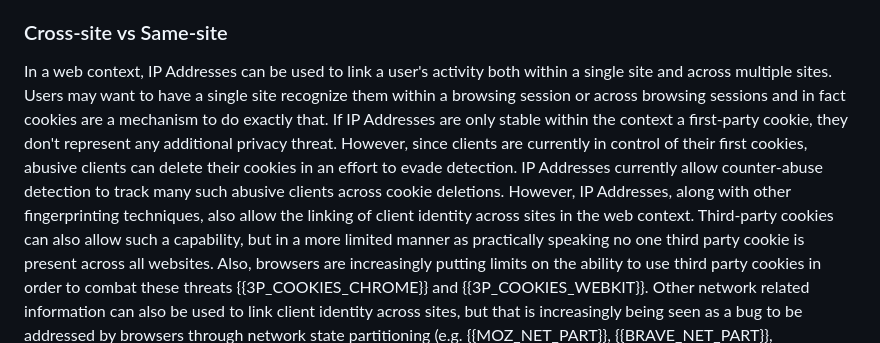
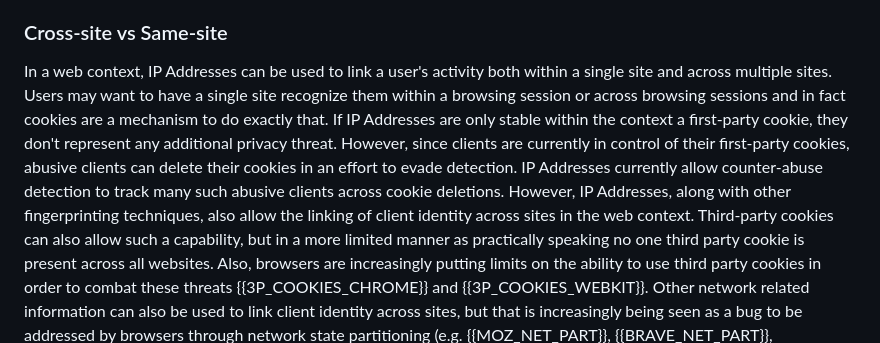
Before and after one commit to IRTF-PEARG/draft-ip-address-privacy, a Markdown page: draft-irtf-pearg-ip-address-privacy-considerations.md, the part around the change. Drawn GitHub-style.

Commit message:
Update draft-irtf-pearg-ip-address-privacy-considerations.md
Co-authored-by: David Schinazi <DavidSchinazi@users.noreply.github.com>

```diff
--- a/draft-irtf-pearg-ip-address-privacy-considerations.md
+++ b/draft-irtf-pearg-ip-address-privacy-considerations.md
@@ -218,7 +218,7 @@ As such, any observer along the path can pick it up and use it for various track
 - Seek information on any e-mail addresses used from a particular IP address which, in turn, could be the subject of further requests for subscriber information.
 
 ### Cross-site vs Same-site
-In a web context, IP Addresses can be used to link a user's activity both within a single site and across multiple sites. Users may want to have a single site recognize them within a browsing session or across browsing sessions and in fact cookies are a mechanism to do exactly that. If IP Addresses are only stable within the context a first-party cookie, they don't represent any additional privacy threat. However, since clients are currently in control of their first cookies, abusive clients can delete their cookies in an effort to evade detection. IP Addresses currently allow counter-abuse detection to track many such abusive clients across cookie deletions.
+In a web context, IP Addresses can be used to link a user's activity both within a single site and across multiple sites. Users may want to have a single site recognize them within a browsing session or across browsing sessions and in fact cookies are a mechanism to do exactly that. If IP Addresses are only stable within the context a first-party cookie, they don't represent any additional privacy threat. However, since clients are currently in control of their first-party cookies, abusive clients can delete their cookies in an effort to evade detection. IP Addresses currently allow counter-abuse detection to track many such abusive clients across cookie deletions.
 However, IP Addresses, along with other fingerprinting techniques, also allow the linking of client identity across sites in the web context. Third-party cookies can also allow such a capability, but in a more limited manner as practically speaking no one third party cookie is present across all websites. Also, browsers are increasingly putting limits on the ability to use third party cookies in order to combat these threats {{3P_COOKIES_CHROME}} and {{3P_COOKIES_WEBKIT}}. Other network related information can also be used to link client identity across sites, but that is increasingly being seen as a bug to be addressed by browsers through network state partitioning (e.g. {{MOZ_NET_PART}}, {{BRAVE_NET_PART}}, {{CHROME_NET_PART}}).
 Finally, the above discussion uses the web and browsers as a concrete example, but this generalizes to other contexts such as linking user identity across VoIP solutions, DNS resolvers, video streaming platforms etc.
 
```
